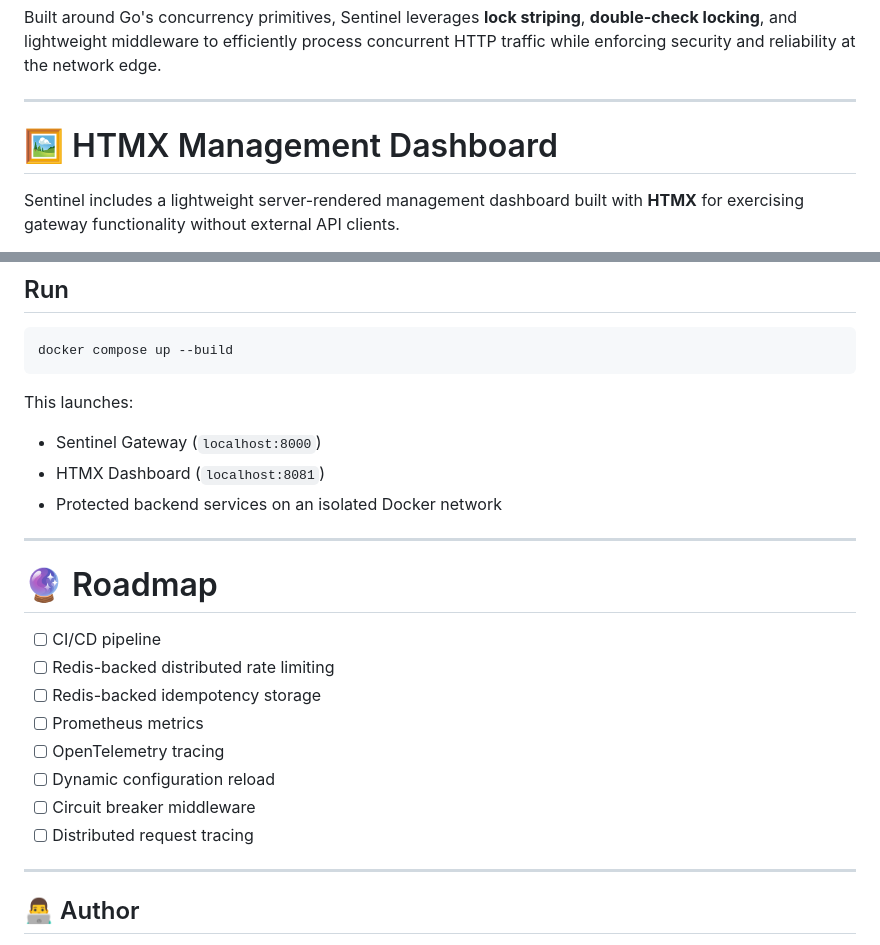
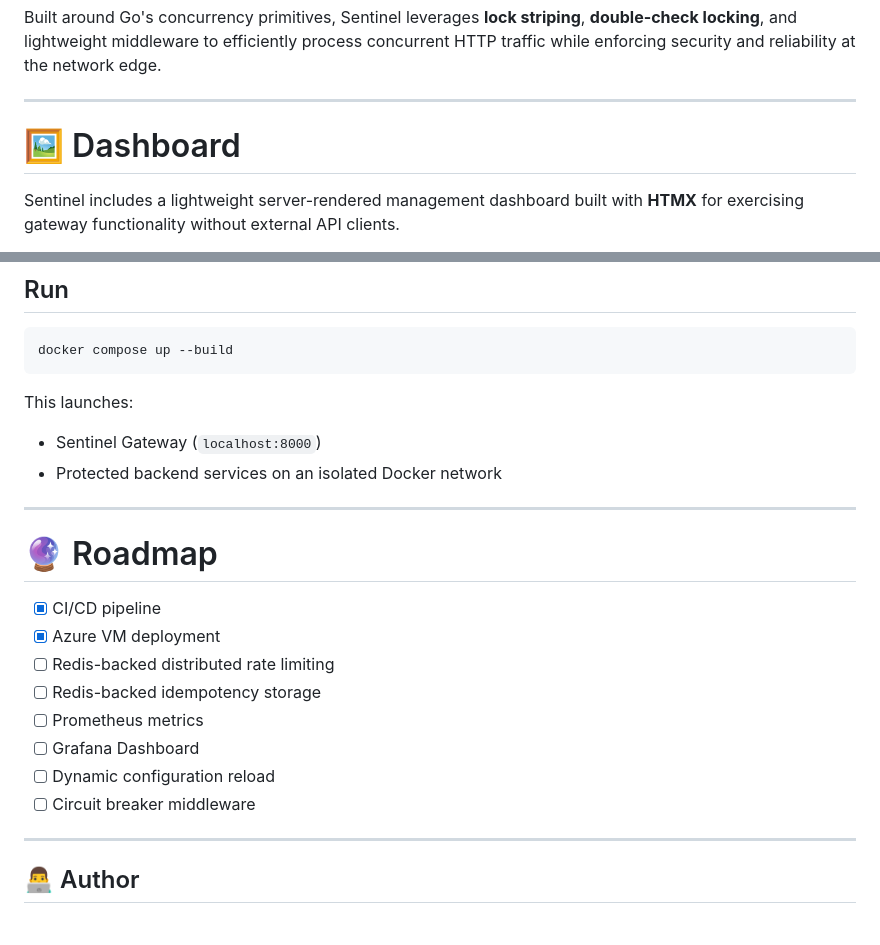
Before and after one commit to AnandRaj2224/sentinel, a Markdown page: README.md, 2 parts joined by grey strips. GitHub-like rendering.

Commit message:
docs: add CI/CD badge and update roadmap

```diff
--- a/README.md
+++ b/README.md
@@ -19,7 +20,7 @@ Built around Go's concurrency primitives, Sentinel leverages **lock striping**,
 
 ---
 
-# 🖼️ HTMX Management Dashboard
+# 🖼️ Dashboard
 
 Sentinel includes a lightweight server-rendered management dashboard built with **HTMX** for exercising gateway functionality without external API clients.
 
@@ -235,21 +236,20 @@ docker compose up --build
 This launches:
 
 - Sentinel Gateway (`localhost:8000`)
-- HTMX Dashboard (`localhost:8081`)
 - Protected backend services on an isolated Docker network
 
 ---
 
 # 🔮 Roadmap
 
-- [ ] CI/CD pipeline
+- [x] CI/CD pipeline
+- [x] Azure VM deployment
 - [ ] Redis-backed distributed rate limiting
 - [ ] Redis-backed idempotency storage
 - [ ] Prometheus metrics
-- [ ] OpenTelemetry tracing
+- [ ] Grafana Dashboard
 - [ ] Dynamic configuration reload
 - [ ] Circuit breaker middleware
-- [ ] Distributed request tracing
 
 ---
 
```
Also changed, not shown: other parts of README.md (+4 -3 lines).
